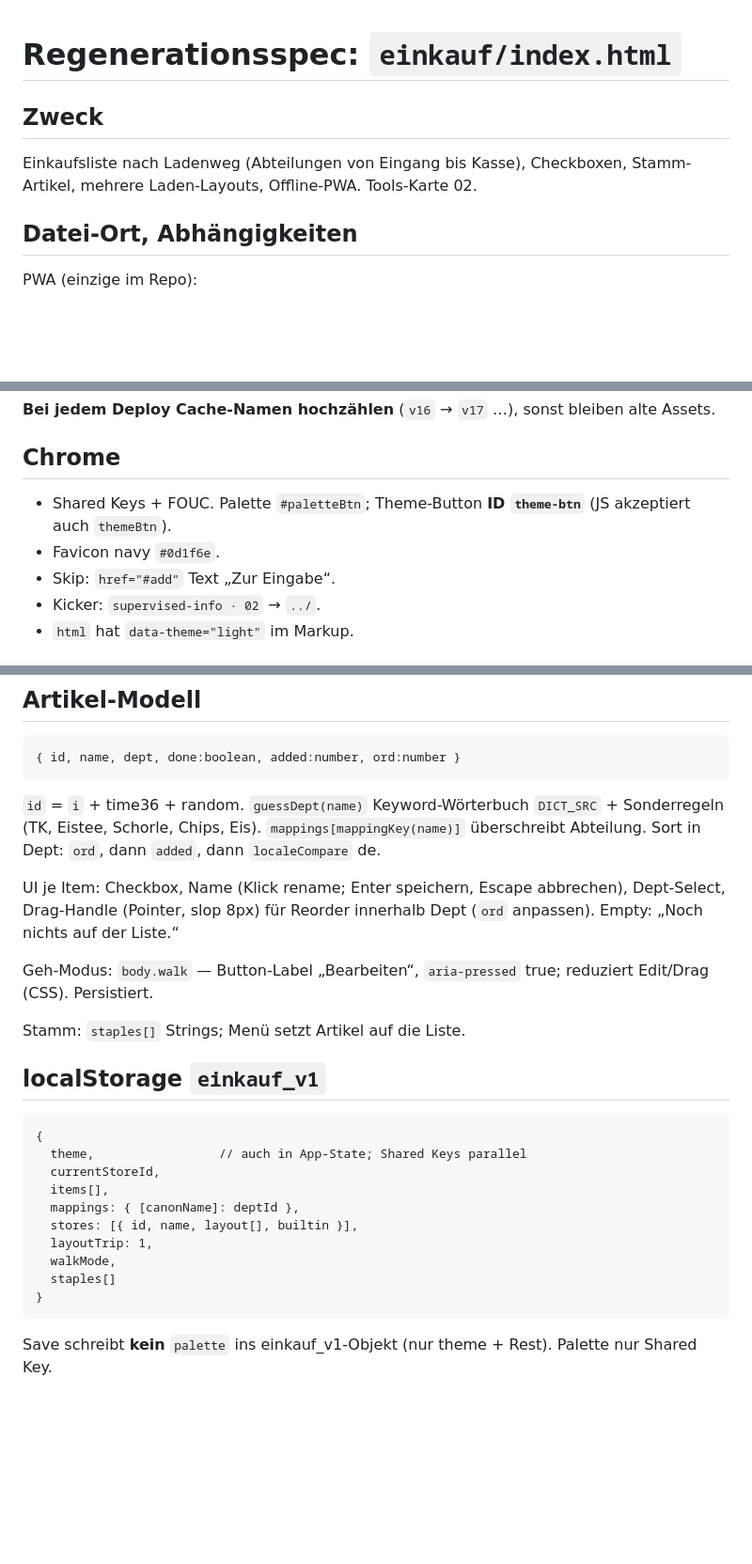
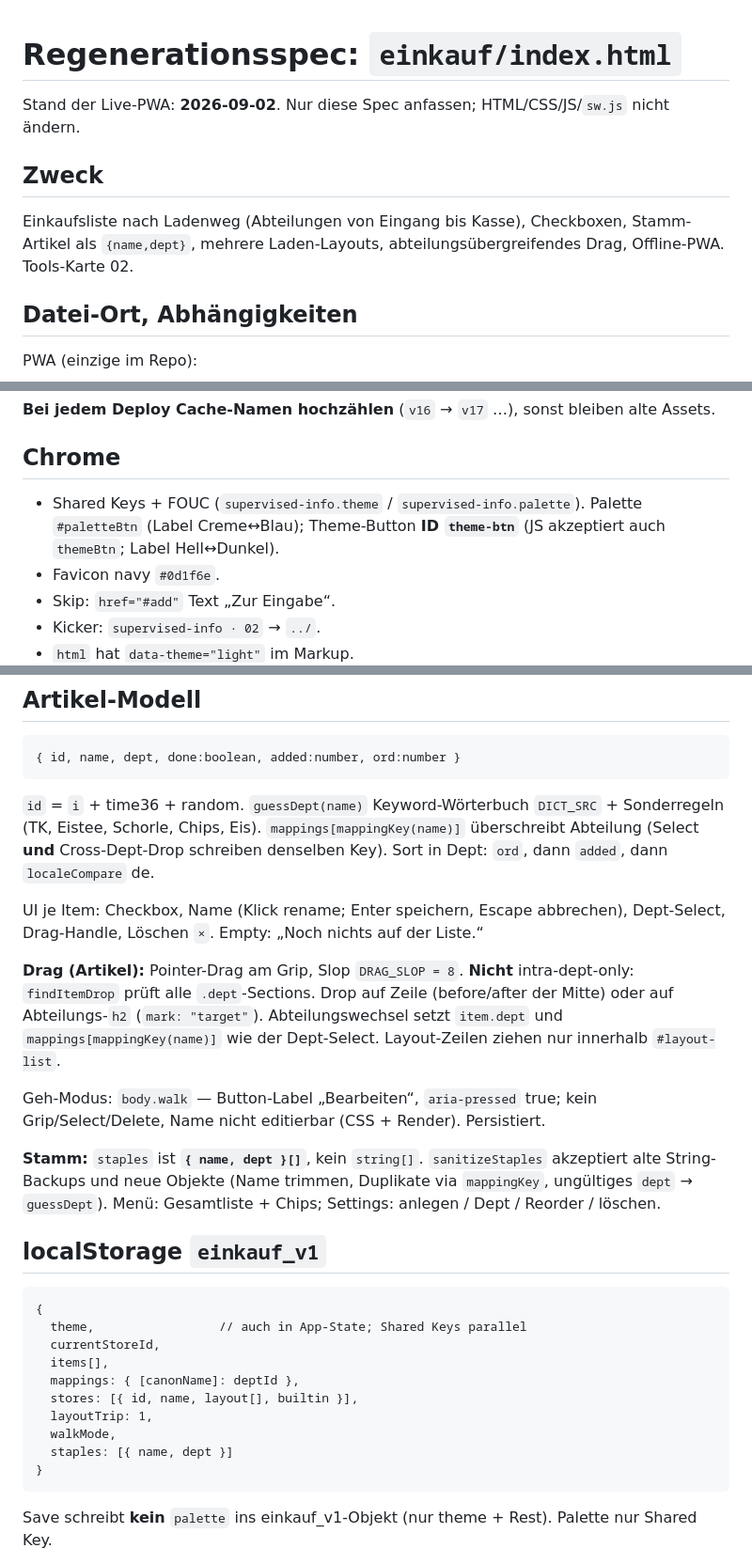
Before and after one commit to supervised-info/supervised-info.github.io, a Markdown page: einkauf/Description_index.md, 3 parts joined by grey strips. Shown at 94% size. GitHub-like rendering; blank space fills up the shorter version.

````diff
--- a/einkauf/Description_index.md
+++ b/einkauf/Description_index.md
@@ -1,8 +1,10 @@
 # Regenerationsspec: `einkauf/index.html`
+
+Stand der Live-PWA: **2026-09-02**. Nur diese Spec anfassen; HTML/CSS/JS/`sw.js` nicht ändern.
 
 ## Zweck
 
-Einkaufsliste nach Ladenweg (Abteilungen von Eingang bis Kasse), Checkboxen, Stamm-Artikel, mehrere Laden-Layouts, Offline-PWA. Tools-Karte 02.
+Einkaufsliste nach Ladenweg (Abteilungen von Eingang bis Kasse), Checkboxen, Stamm-Artikel als `{name,dept}`, mehrere Laden-Layouts, abteilungsübergreifendes Drag, Offline-PWA. Tools-Karte 02.
 
 ## Datei-Ort, Abhängigkeiten
 
@@ -21,7 +23,7 @@ SW: PRECACHE `./`, `index.html`, `manifest.webmanifest`, drei PNG. Strategie net
 
 ## Chrome
 
-- Shared Keys + FOUC. Palette `#paletteBtn`; Theme-Button **ID `theme-btn`** (JS akzeptiert auch `themeBtn`).
+- Shared Keys + FOUC (`supervised-info.theme` / `supervised-info.palette`). Palette `#paletteBtn` (Label Creme↔Blau); Theme-Button **ID `theme-btn`** (JS akzeptiert auch `themeBtn`; Label Hell↔Dunkel).
 - Favicon navy `#0d1f6e`.
 - Skip: `href="#add"` Text „Zur Eingabe“.
 - Kicker: `supervised-info · 02` → `../`.
@@ -72,13 +79,15 @@ Default `currentStoreId`: `edeka`. Builtin-Seeds fehlen nie (merge). Layout-Migr
 { id, name, dept, done:boolean, added:number, ord:number }
 ```
 
-`id` = `i` + time36 + random. `guessDept(name)` Keyword-Wörterbuch `DICT_SRC` + Sonderregeln (TK, Eistee, Schorle, Chips, Eis). `mappings[mappingKey(name)]` überschreibt Abteilung. Sort in Dept: `ord`, dann `added`, dann `localeCompare` de.
+`id` = `i` + time36 + random. `guessDept(name)` Keyword-Wörterbuch `DICT_SRC` + Sonderregeln (TK, Eistee, Schorle, Chips, Eis). `mappings[mappingKey(name)]` überschreibt Abteilung (Select **und** Cross-Dept-Drop schreiben denselben Key). Sort in Dept: `ord`, dann `added`, dann `localeCompare` de.
 
-UI je Item: Checkbox, Name (Klick rename; Enter speichern, Escape abbrechen), Dept-Select, Drag-Handle (Pointer, slop 8px) für Reorder innerhalb Dept (`ord` anpassen). Empty: „Noch nichts auf der Liste.“
+UI je Item: Checkbox, Name (Klick rename; Enter speichern, Escape abbrechen), Dept-Select, Drag-Handle, Löschen `×`. Empty: „Noch nichts auf der Liste.“
 
-Geh-Modus: `body.walk` — Button-Label „Bearbeiten“, `aria-pressed` true; reduziert Edit/Drag (CSS). Persistiert.
+**Drag (Artikel):** Pointer-Drag am Grip, Slop `DRAG_SLOP = 8`. **Nicht** intra-dept-only: `findItemDrop` prüft alle `.dept`-Sections. Drop auf Zeile (before/after der Mitte) oder auf Abteilungs-`h2` (`mark: "target"`). Abteilungswechsel setzt `item.dept` und `mappings[mappingKey(name)]` wie der Dept-Select. Layout-Zeilen ziehen nur innerhalb `#layout-list`.
 
-Stamm: `staples[]` Strings; Menü setzt Artikel auf die Liste.
+Geh-Modus: `body.walk` — Button-Label „Bearbeiten“, `aria-pressed` true; kein Grip/Select/Delete, Name nicht editierbar (CSS + Render). Persistiert.
+
+**Stamm:** `staples` ist **`{ name, dept }[]`**, kein `string[]`. `sanitizeStaples` akzeptiert alte String-Backups und neue Objekte (Name trimmen, Duplikate via `mappingKey`, ungültiges `dept` → `guessDept`). Menü: Gesamtliste + Chips; Settings: anlegen / Dept / Reorder / löschen.
 
 ## localStorage `einkauf_v1`
 
@@ -91,7 +100,7 @@ Stamm: `staples[]` Strings; Menü setzt Artikel auf die Liste.
   stores: [{ id, name, layout[], builtin }],
   layoutTrip: 1,
   walkMode,
-  staples[]
+  staples: [{ name, dept }]
 }
 ```
 
````
Also changed, not shown: other parts of einkauf/Description_index.md (+48 -13 lines).
